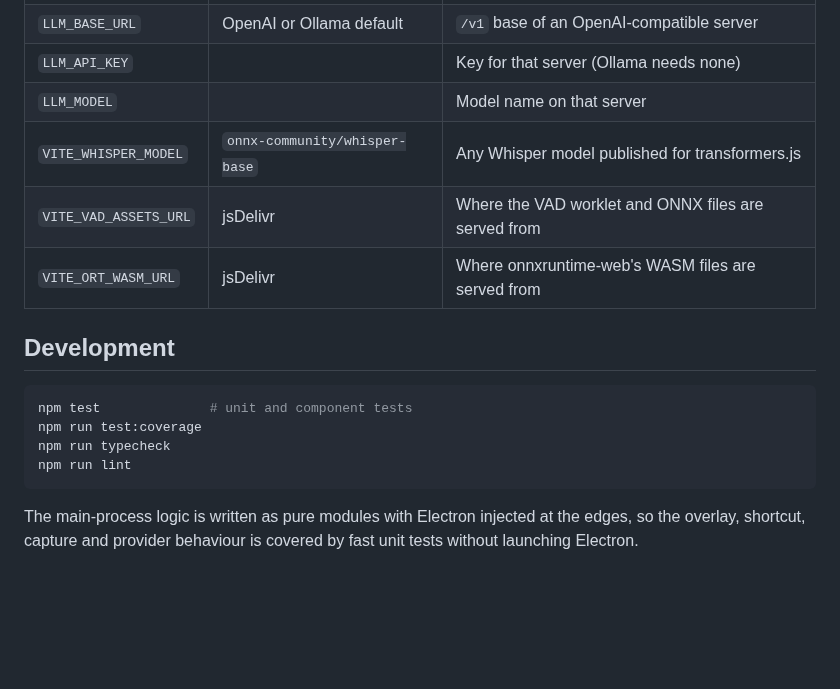
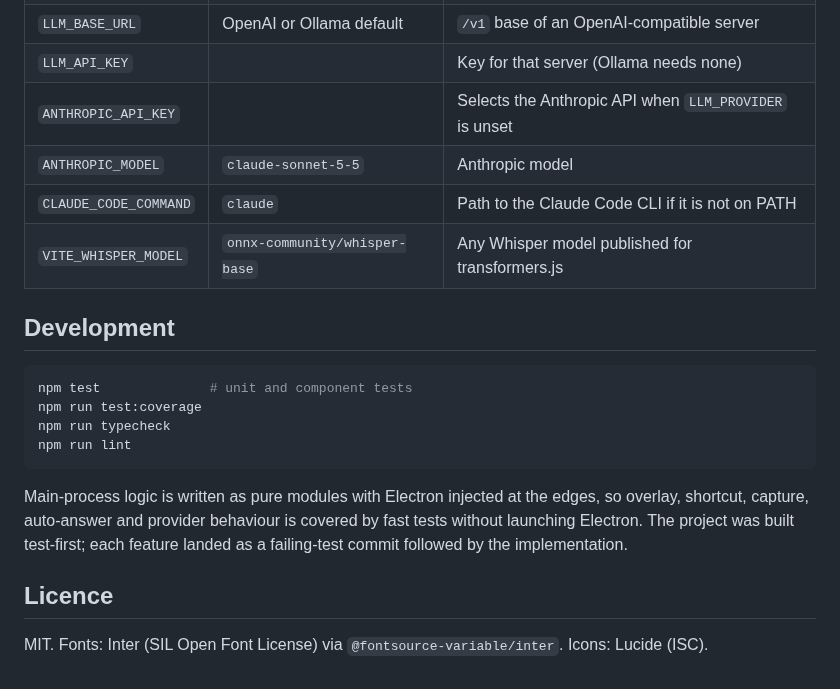
Before and after one commit to saintAdrian7/undertone, a Markdown page: README.md, the part around one of its changes. Drawn GitHub-style; blank space fills up the shorter version.

````diff
--- a/README.md
+++ b/README.md
@@ -105,9 +116,9 @@ Ctrl+Enter / Enter ─ screenshot (overlay hidden) ─ Claude API (main process)
 | `LLM_BASE_URL` | OpenAI or Ollama default | `/v1` base of an OpenAI-compatible server |
 | `LLM_API_KEY` | | Key for that server (Ollama needs none) |
-| `LLM_MODEL` | | Model name on that server |
+| `ANTHROPIC_API_KEY` | | Selects the Anthropic API when `LLM_PROVIDER` is unset |
+| `ANTHROPIC_MODEL` | `claude-sonnet-5-5` | Anthropic model |
+| `CLAUDE_CODE_COMMAND` | `claude` | Path to the Claude Code CLI if it is not on PATH |
 | `VITE_WHISPER_MODEL` | `onnx-community/whisper-base` | Any Whisper model published for transformers.js |
-| `VITE_VAD_ASSETS_URL` | jsDelivr | Where the VAD worklet and ONNX files are served from |
-| `VITE_ORT_WASM_URL` | jsDelivr | Where onnxruntime-web's WASM files are served from |
 
 ## Development
 
@@ -118,4 +129,8 @@ npm run typecheck
 npm run lint
 ```
 
-The main-process logic is written as pure modules with Electron injected at the edges, so the overlay, shortcut, capture and provider behaviour is covered by fast unit tests without launching Electron.
+Main-process logic is written as pure modules with Electron injected at the edges, so overlay, shortcut, capture, auto-answer and provider behaviour is covered by fast tests without launching Electron. The project was built test-first; each feature landed as a failing-test commit followed by the implementation.
+
+## Licence
+
+MIT. Fonts: Inter (SIL Open Font License) via `@fontsource-variable/inter`. Icons: Lucide (ISC).
````
Also changed, not shown: other parts of README.md (+62 -51 lines), docs/screenshots/chat.png (added), docs/screenshots/control.png (added), docs/screenshots/settings.png (added).
